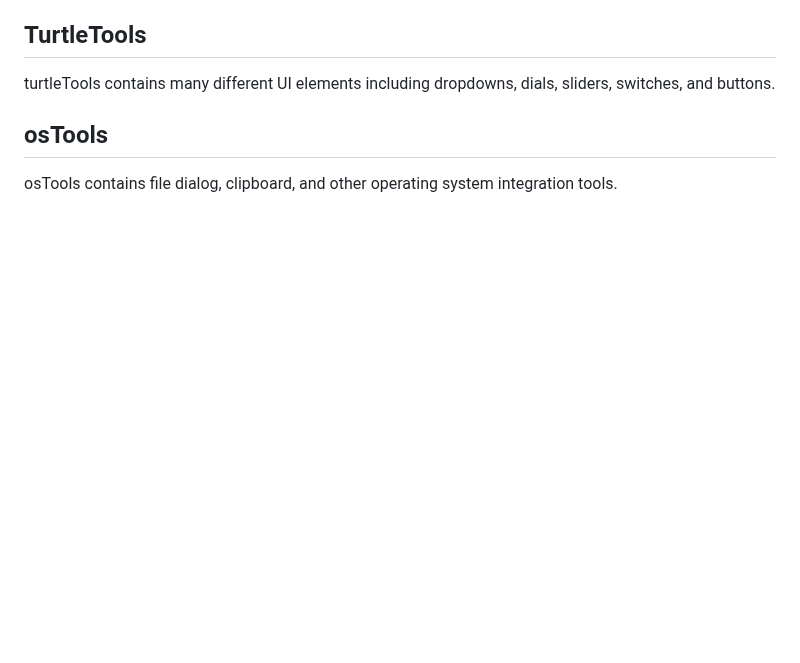
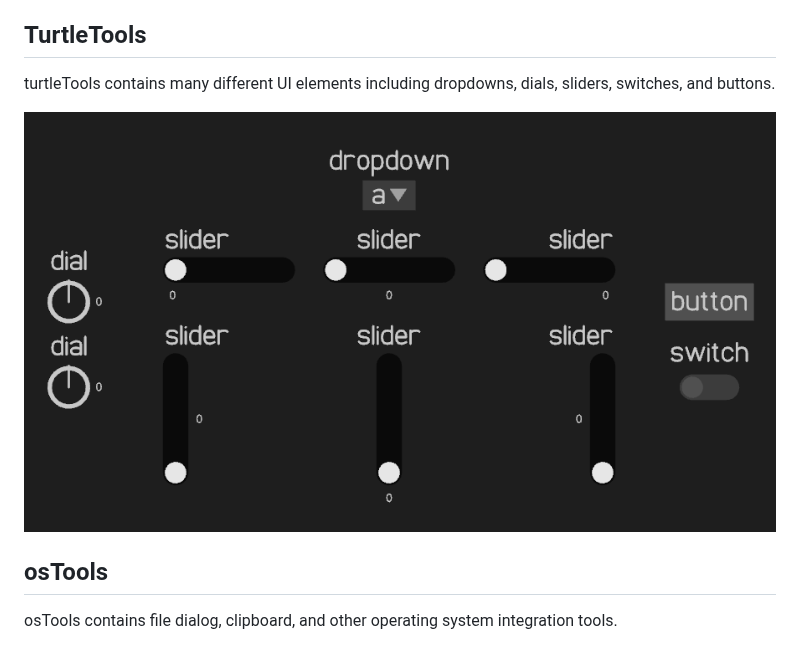
Before and after one commit to Known4225/turtle, a Markdown page: README.md, the part around the change. Drawn GitHub-style; pictures changed too: images/turtleTools.png (added); blank space fills up the shorter version.

Commit message:
added turtleTools image

```diff
--- a/README.md
+++ b/README.md
@@ -24,6 +24,8 @@ turtleText extends the functionality of turtle to allow text to be drawn to the
 
 turtleTools contains many different UI elements including dropdowns, dials, sliders, switches, and buttons.
 
+![turtleTools](images/turtleTools.png)
+
 ## osTools
 
 osTools contains file dialog, clipboard, and other operating system integration tools.
```
